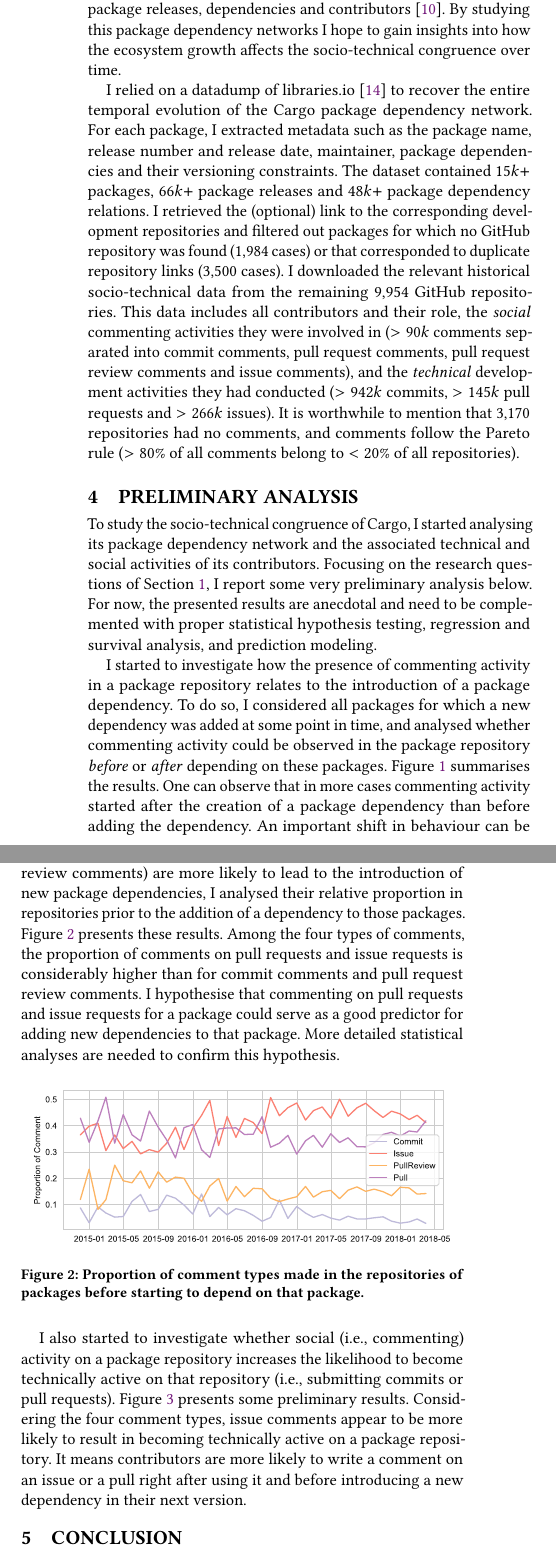
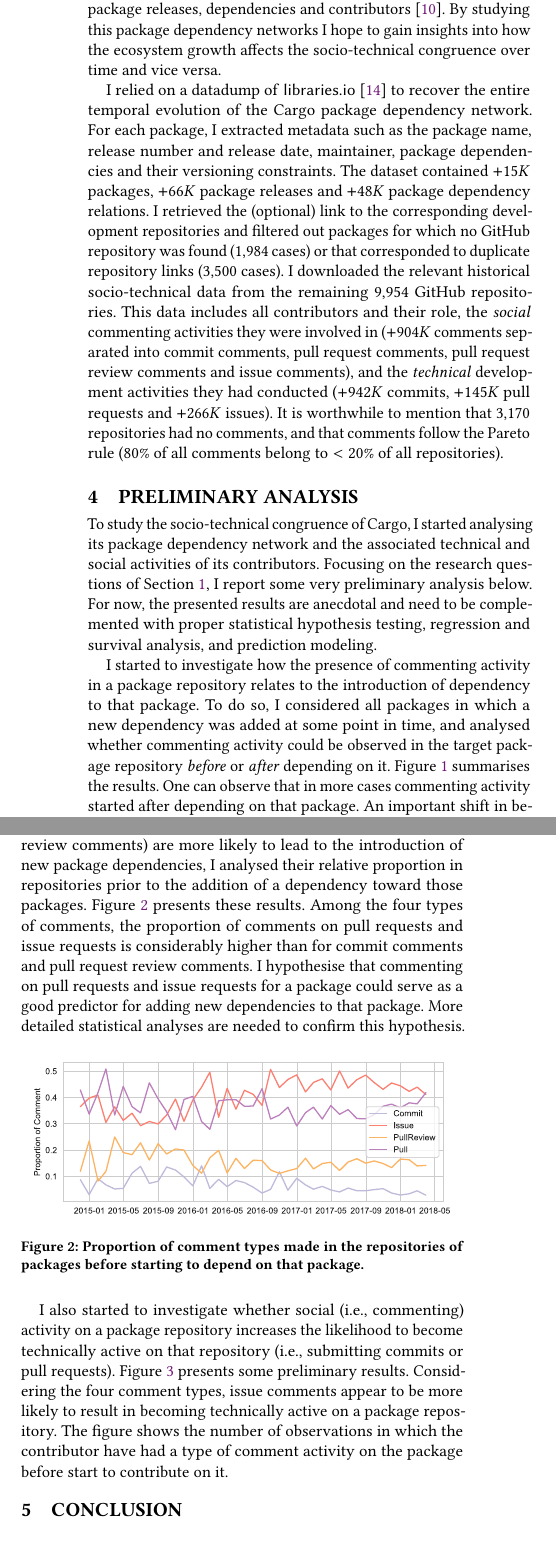
Before and after one commit to MehdiGol/MicrosoftCompetition, a LaTeX paper (Abstract file/Cargo-sociotech.tex, which reads Abstract file/Findings.tex, Abstract file/Methodology.tex): two parts of the columns of page 2 of 4, joined at a grey line, cut so that both start at the same text. Compiled offline with pdfLaTeX.

Commit message:
Changes after meeting with Alex

```diff
--- a/Abstract file/Findings.tex
+++ b/Abstract file/Findings.tex
@@ -5,9 +5,9 @@ To study the socio-technical congruence of Cargo, I started analysing its packag
 Focusing on the research questions of Section~\ref{sec:intro}, I report some very preliminary analysis below.
 For now, the presented results are anecdotal and need to be complemented with proper statistical hypothesis testing, regression and survival analysis, and prediction modeling.
 
-I started to investigate how the presence of commenting activity in a package repository relates to the introduction of a package dependency.
-To do so, I considered all packages for which a new dependency was added at some point in time, and analysed whether commenting activity could be observed in the package repository \emph{before} or \emph{after} depending on these packages. Figure~\ref{fig:fig1} summarises the results. One can observe that in more cases commenting activity started after the creation of a package dependency than before adding the dependency.
-An important shift in behaviour can be observed around September 2017, where the number of packages with commenting activity before starting to depend on them is increasing and an inverse trend shift is observed for the packages with commenting activity  after starting to depend on them. Why this trend shift occurs remains an open question for now.
+I started to investigate how the presence of commenting activity in a package repository relates to the introduction of dependency to that package.
+To do so, I considered all packages in which a new dependency was added at some point in time, and analysed whether commenting activity could be observed in the target package repository \emph{before} or \emph{after} depending on it. Figure~\ref{fig:fig1} summarises the results. One can observe that in more cases commenting activity started after depending on that package.
+An important shift in behaviour can be observed since September 2016, where the number of packages with commenting activity before starting to depend on them is increasing and even exceeds in September 2017 the number of packages with commenting activity after starting to depend on them. Why this occurs remains an open question for now.
 
 \begin{figure}[thb]
 %\vspace{-0.3cm}
@@ -16,7 +16,7 @@ An important shift in behaviour can be observed around September 2017, where the
     \label{fig:fig1}
 \end{figure}
 
-In order to assess which types of comments (i.e., commit comments, issue comments, pull request comments or pull request review comments) are more likely to lead to the introduction of new package dependencies, I analysed their relative proportion in repositories prior to the addition of a dependency to those packages. Figure~\ref{fig:fig2} presents these results.
+In order to assess which types of comments (i.e., commit comments, issue comments, pull request comments or pull request review comments) are more likely to lead to the introduction of new package dependencies, I analysed their relative proportion in repositories prior to the addition of a dependency toward those packages. Figure~\ref{fig:fig2} presents these results.
 Among the four types of comments, the proportion of comments on pull requests and issue requests is considerably higher than for commit comments and pull request review comments. I hypothesise that commenting on pull requests and issue requests for a package could serve as a good predictor for adding new dependencies to that package. More detailed statistical analyses are needed to confirm this hypothesis.
 
 \begin{figure}[htb]
@@ -27,7 +27,7 @@ Among the four types of comments, the proportion of comments on pull requests an
 
 I also started to investigate whether social (i.e., commenting) activity on a package repository increases the likelihood to become technically active on that repository (i.e., submitting commits or pull requests).
 Figure~\ref{fig:fig3} presents some preliminary results. Considering the four comment types, issue comments appear to be more likely to result in becoming technically active on a package repository.
-It means contributors are more likely to write a comment on an issue or a pull right after using it and before introducing a new dependency in their next version.
+The figure shows the number of observations in which the contributor have had a type of comment activity on the package before start to contribute on it.
 %{\color{red}TOM: It is impossible to intepret what is shown in Figure 3 due to lack of information. You do not explain what is shown on the y axis, and how the data points  in the figure are computed...}
 \begin{figure}[thb]
     \includegraphics[width=0.95\columnwidth]{Photos/RQ3.pdf}
--- a/Abstract file/Methodology.tex
+++ b/Abstract file/Methodology.tex
@@ -3,18 +3,17 @@
 The \textsf{libraries.io} monitoring service contains package metadata, including dependencies for 36 different package managers.
 Among these, I have selected the Cargo as a case study. It is the default package manager for %packages (a.k.a. ``crates") for
 the Rust programming language. Cargo was created in 2014, and the development history of most of its packages is available on GitHub.
-Cargo is growing fast in number of packages, package releases, dependencies and contributors \cite{Decan2019EMSE}.
-By studying this package dependency networks I hope to gain insights into how the ecosystem growth affects the socio-technical congruence over time.
-%Mehdi: We can add 'and vice versa'
+Cargo is growing fast in number of packages, package releases, dependencies and contributors~\cite{Decan2019EMSE}.
+By studying this package dependency networks I hope to gain insights into how the ecosystem growth affects the socio-technical congruence over time and vice versa.
 
-I relied on a datadump of libraries.io \cite{Katz2018} to recover the entire temporal evolution of the Cargo package dependency network.
+I relied on a datadump of \textsf{libraries.io}~\cite{Katz2018} to recover the entire temporal evolution of the Cargo package dependency network.
 For each package, I extracted metadata such as the package name, release number and release date, maintainer, package dependencies and their versioning constraints.
-The dataset contained $15k+$ packages, $66k+$ package releases and $48k+$ package dependency relations.
+The dataset contained $+15K$ packages, $+66K$ package releases and $+48K$ package dependency relations.
 I retrieved the (optional) link to the corresponding development repositories and filtered out packages for which no GitHub repository was found (1,984 cases) %1984 = 1571 + 413
 or that corresponded to duplicate repository links (3,500 cases).
  % I also found that 1571 of records contain no repository address, 413 of them have repository address other than GitHub and 3500 of them contains duplicate repository address.
 I downloaded the relevant historical socio-technical data from the remaining 9,954 GitHub repositories.
 %TO DO: Mention here how big is the libraries.io dataset you used (after filtering): how many packages; how many package releases; how may package dependencies; how many github repositories}
-This data includes all contributors and their role, the \emph{social} commenting activities they were involved in ($>90k$ comments separated into commit comments, pull request comments, pull request review comments and issue comments), and the \emph{technical} development activities they had conducted ($>942k$ commits, $>145k$ pull requests and $>266k$ issues).
+This data includes all contributors and their role, the \emph{social} commenting activities they were involved in ($+904K$ comments separated into commit comments, pull request comments, pull request review comments and issue comments), and the \emph{technical} development activities they had conducted ($+942K$ commits, $+145K$ pull requests and $+266K$ issues).
 %The downloaded metadata was also fairly big including 942183 commits, 145053 pull requests, 266033 issues, 90228 unique comments-contributor.
-It is worthwhile to mention that 3,170 repositories had no comments, and comments follow the Pareto rule ($>80\%$ of all comments belong to $<20\%$ of all repositories).
+It is worthwhile to mention that 3,170 repositories had no comments, and that comments follow the Pareto rule ($80\%$ of all comments belong to $<20\%$ of all repositories).
```
Also changed, not shown: Abstract file/Conclusion.tex (+1 -1 lines), Abstract file/Introduction.tex (+5 -7 lines), Abstract file/Related.tex (+6 -7 lines), Abstract file/Findings.tex (2 more changed lines).
